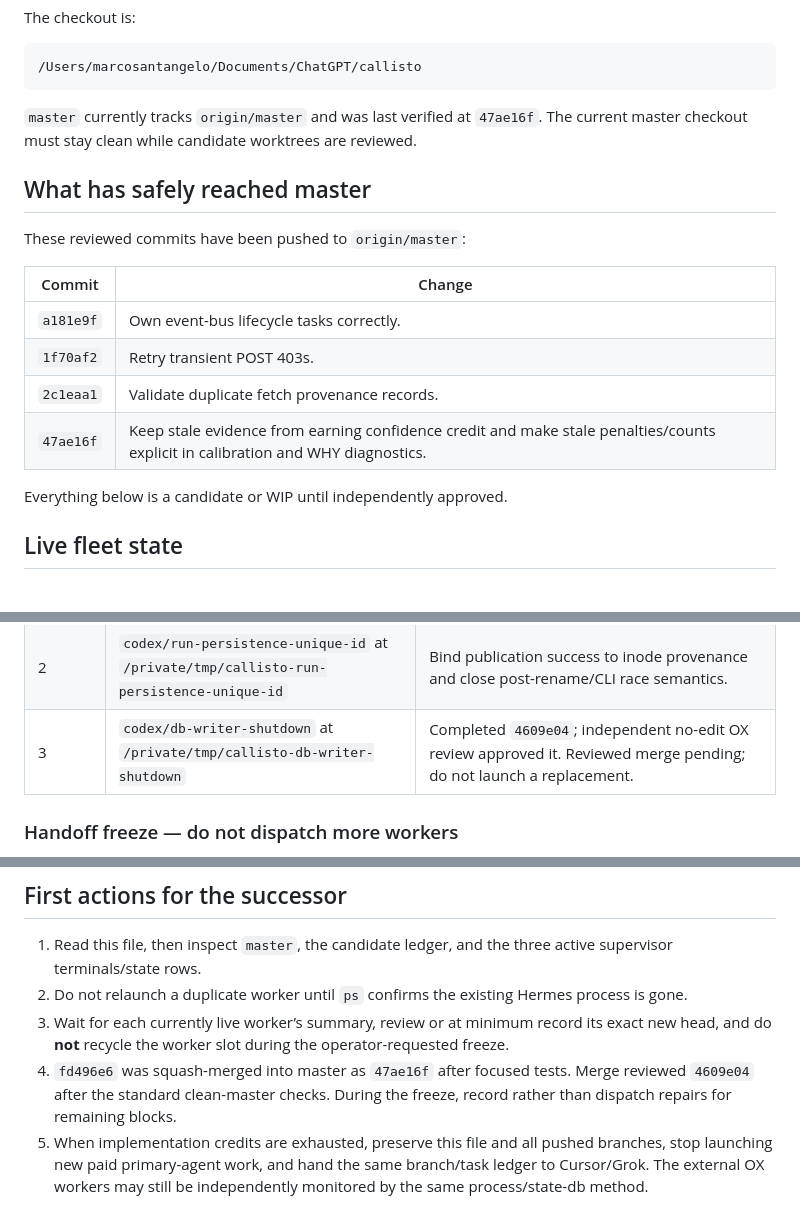
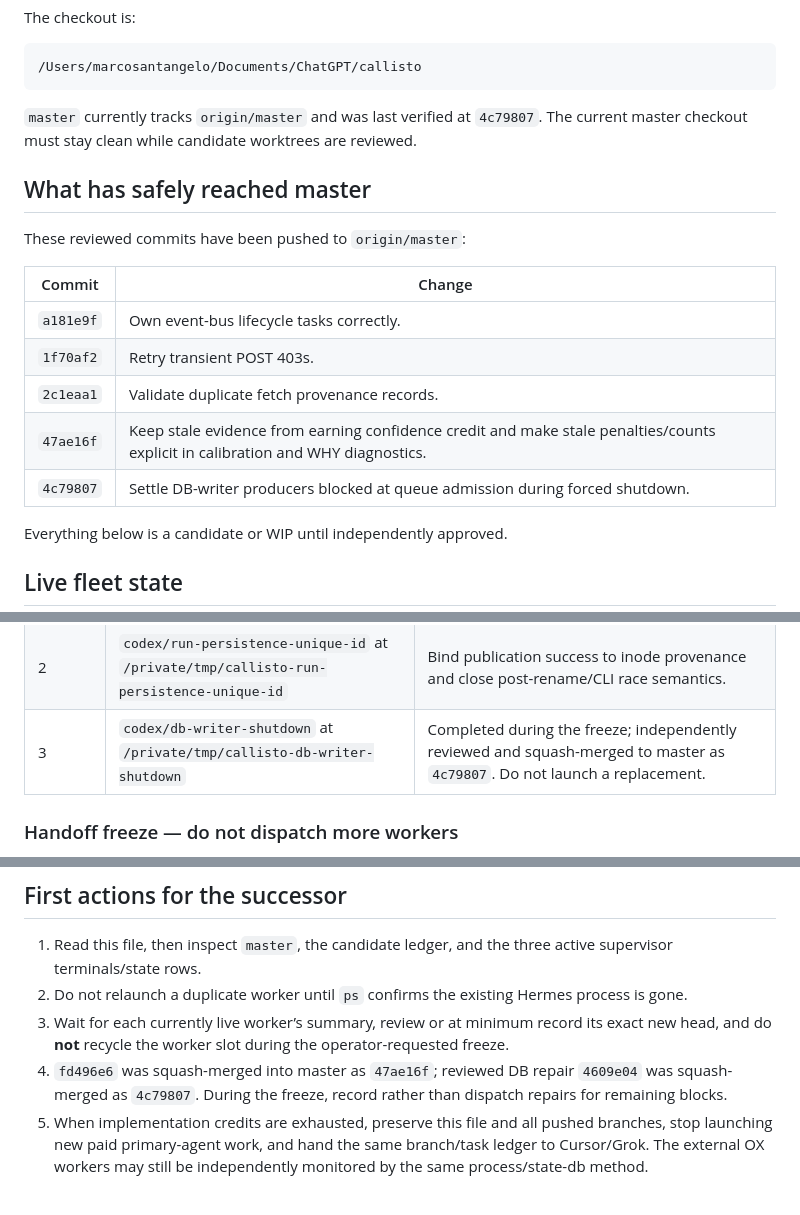
Before and after one commit to marcosantangelo77-sudo/Callisto, a Markdown page: ORCHESTRATION_HANDOFF.md, 3 parts joined by grey strips. GitHub-like rendering; blank space fills up the shorter version.

Commit message:
docs: record orchestration freeze and reviewed merges

````diff
--- a/ORCHESTRATION_HANDOFF.md
+++ b/ORCHESTRATION_HANDOFF.md
@@ -22,7 +22,7 @@ The checkout is:
 ```
 
 `master` currently tracks `origin/master` and was last verified at
-`47ae16f`. The current master checkout must stay clean while candidate
+`4c79807`. The current master checkout must stay clean while candidate
 worktrees are reviewed.
 
 ## What has safely reached master
@@ -35,6 +35,7 @@ These reviewed commits have been pushed to `origin/master`:
 | `1f70af2` | Retry transient POST 403s. |
 | `2c1eaa1` | Validate duplicate fetch provenance records. |
 | `47ae16f` | Keep stale evidence from earning confidence credit and make stale penalties/counts explicit in calibration and WHY diagnostics. |
+| `4c79807` | Settle DB-writer producers blocked at queue admission during forced shutdown. |
 
 Everything below is a candidate or WIP until independently approved.
 
@@ -52,7 +53,7 @@ live:
 | --- | --- | --- |
 | 1 | `codex/checkpoint-trace-fidelity` at `/private/tmp/callisto-checkpoint-trace-fidelity` | Narrow worker: make resume use only validated admitted evidence and reject forged independent-source credit. Malformed outcome data is queued for a later turn. |
 | 2 | `codex/run-persistence-unique-id` at `/private/tmp/callisto-run-persistence-unique-id` | Bind publication success to inode provenance and close post-rename/CLI race semantics. |
-| 3 | `codex/db-writer-shutdown` at `/private/tmp/callisto-db-writer-shutdown` | Completed `4609e04`; independent no-edit OX review approved it. Reviewed merge pending; do not launch a replacement. |
+| 3 | `codex/db-writer-shutdown` at `/private/tmp/callisto-db-writer-shutdown` | Completed during the freeze; independently reviewed and squash-merged to master as `4c79807`. Do not launch a replacement. |
 
 ### Handoff freeze — do not dispatch more workers
 
@@ -213,9 +213,9 @@ Do not merge WIP checkpoints or candidates with an unresolved reviewer BLOCK.
 3. Wait for each currently live worker’s summary, review or at minimum record
    its exact new head, and do **not** recycle the worker slot during the
    operator-requested freeze.
-4. `fd496e6` was squash-merged into master as `47ae16f` after focused tests.
-   Merge reviewed `4609e04` after the standard clean-master checks. During
-   the freeze, record rather than dispatch repairs for remaining blocks.
+4. `fd496e6` was squash-merged into master as `47ae16f`; reviewed DB repair
+   `4609e04` was squash-merged as `4c79807`. During the freeze, record rather
+   than dispatch repairs for remaining blocks.
 5. When implementation credits are exhausted, preserve this file and all
    pushed branches, stop launching new paid primary-agent work, and hand the
    same branch/task ledger to Cursor/Grok. The external OX workers may still
````
Also changed, not shown: other parts of ORCHESTRATION_HANDOFF.md (+0 -1 lines).
